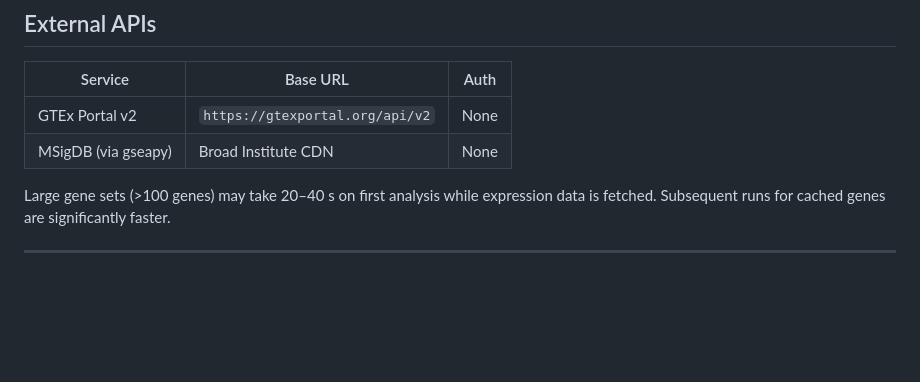
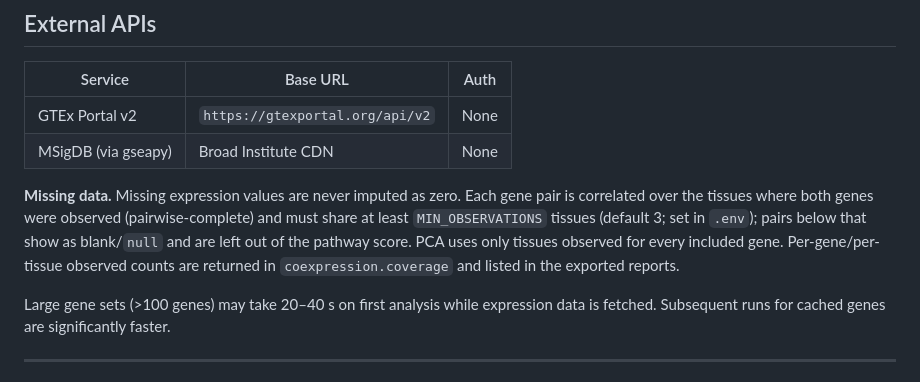
Before and after one commit to kuod/pathway-express-check, a Markdown page: README.md, the part around the change. GitHub-like rendering; blank space fills up the shorter version.

Commit message:
Docs: ISSUES #19 fixed; document missing-data handling
Co-Authored-By: Claude Sonnet 5.5 <noreply@anthropic.com>

```diff
--- a/README.md
+++ b/README.md
@@ -141,6 +141,8 @@ New symbols resolved live via the GTEx API are written back automatically.
 | GTEx Portal v2 | `https://gtexportal.org/api/v2` | None |
 | MSigDB (via gseapy) | Broad Institute CDN | None |
 
+**Missing data.** Missing expression values are never imputed as zero. Each gene pair is correlated over the tissues where both genes were observed (pairwise-complete) and must share at least `MIN_OBSERVATIONS` tissues (default 3; set in `.env`); pairs below that show as blank/`null` and are left out of the pathway score. PCA uses only tissues observed for every included gene. Per-gene/per-tissue observed counts are returned in `coexpression.coverage` and listed in the exported reports.
+
 Large gene sets (>100 genes) may take 20–40 s on first analysis while expression data is fetched. Subsequent runs for cached genes are significantly faster.
 
 ---
```
Also changed, not shown: CLAUDE.md (+2 -1 lines), ISSUES.md (+4 -2 lines).
